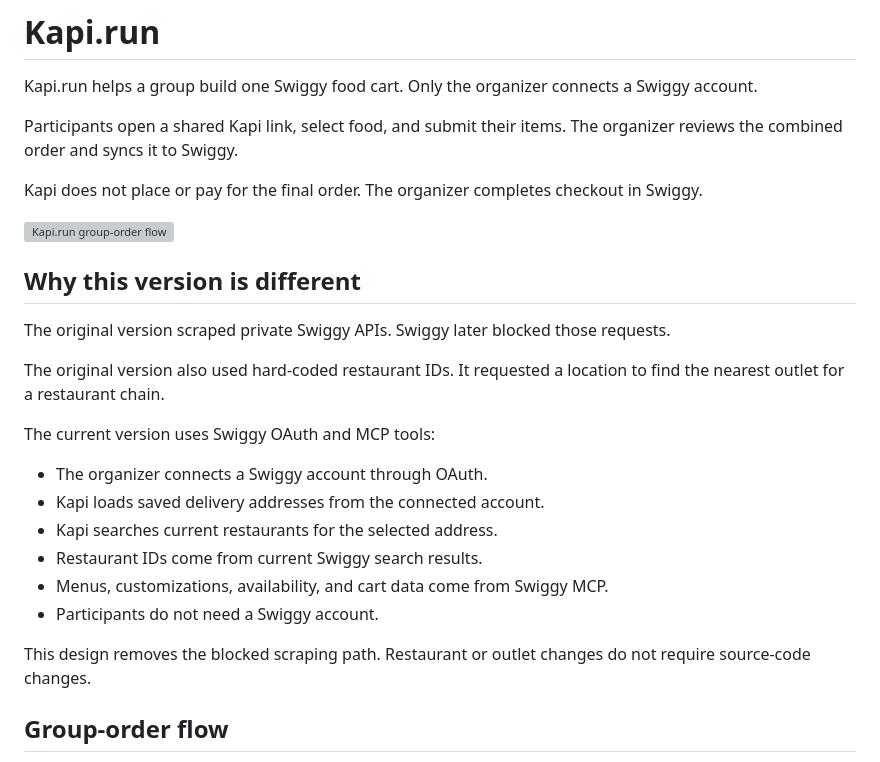
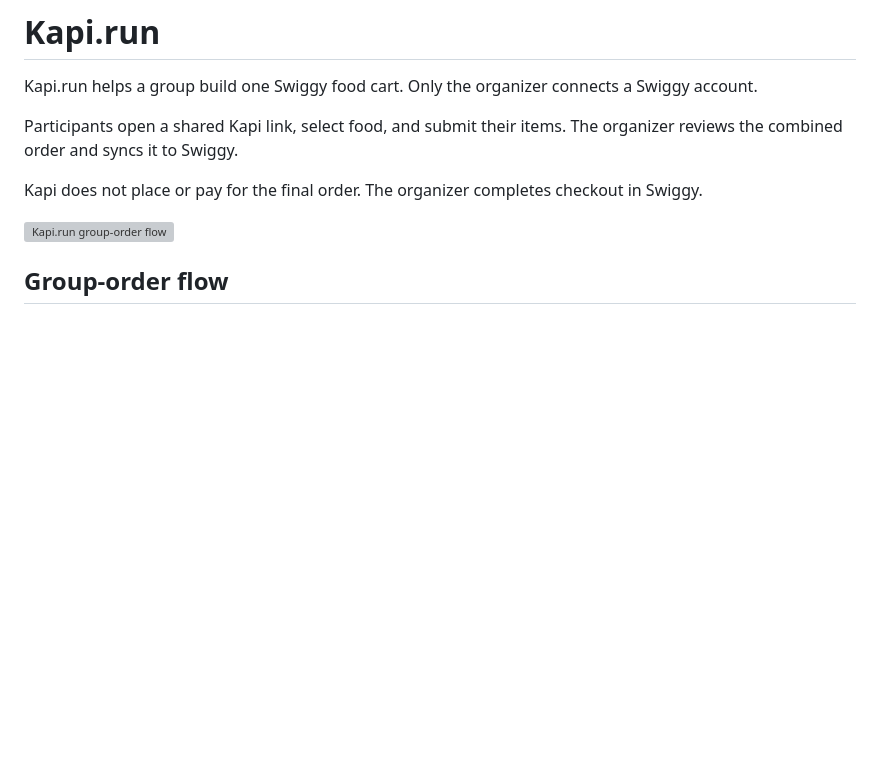
Before and after one commit to devaryakjha/kapi.run, a Markdown page: README.md, the part around the change. GitHub-like rendering; blank space fills up the shorter version; grey boxes are pictures that could not be loaded.

Commit message:
docs: remove migration history from readme

```diff
--- a/README.md
+++ b/README.md
@@ -7,23 +7,6 @@ Participants open a shared Kapi link, select food, and submit their items. The o
 Kapi does not place or pay for the final order. The organizer completes checkout in Swiggy.
 
 ![Kapi.run group-order flow](apps/web/public/og-image.png)
-
-## Why this version is different
-
-The original version scraped private Swiggy APIs. Swiggy later blocked those requests.
-
-The original version also used hard-coded restaurant IDs. It requested a location to find the nearest outlet for a restaurant chain.
-
-The current version uses Swiggy OAuth and MCP tools:
-
-- The organizer connects a Swiggy account through OAuth.
-- Kapi loads saved delivery addresses from the connected account.
-- Kapi searches current restaurants for the selected address.
-- Restaurant IDs come from current Swiggy search results.
-- Menus, customizations, availability, and cart data come from Swiggy MCP.
-- Participants do not need a Swiggy account.
-
-This design removes the blocked scraping path. Restaurant or outlet changes do not require source-code changes.
 
 ## Group-order flow
 
```
